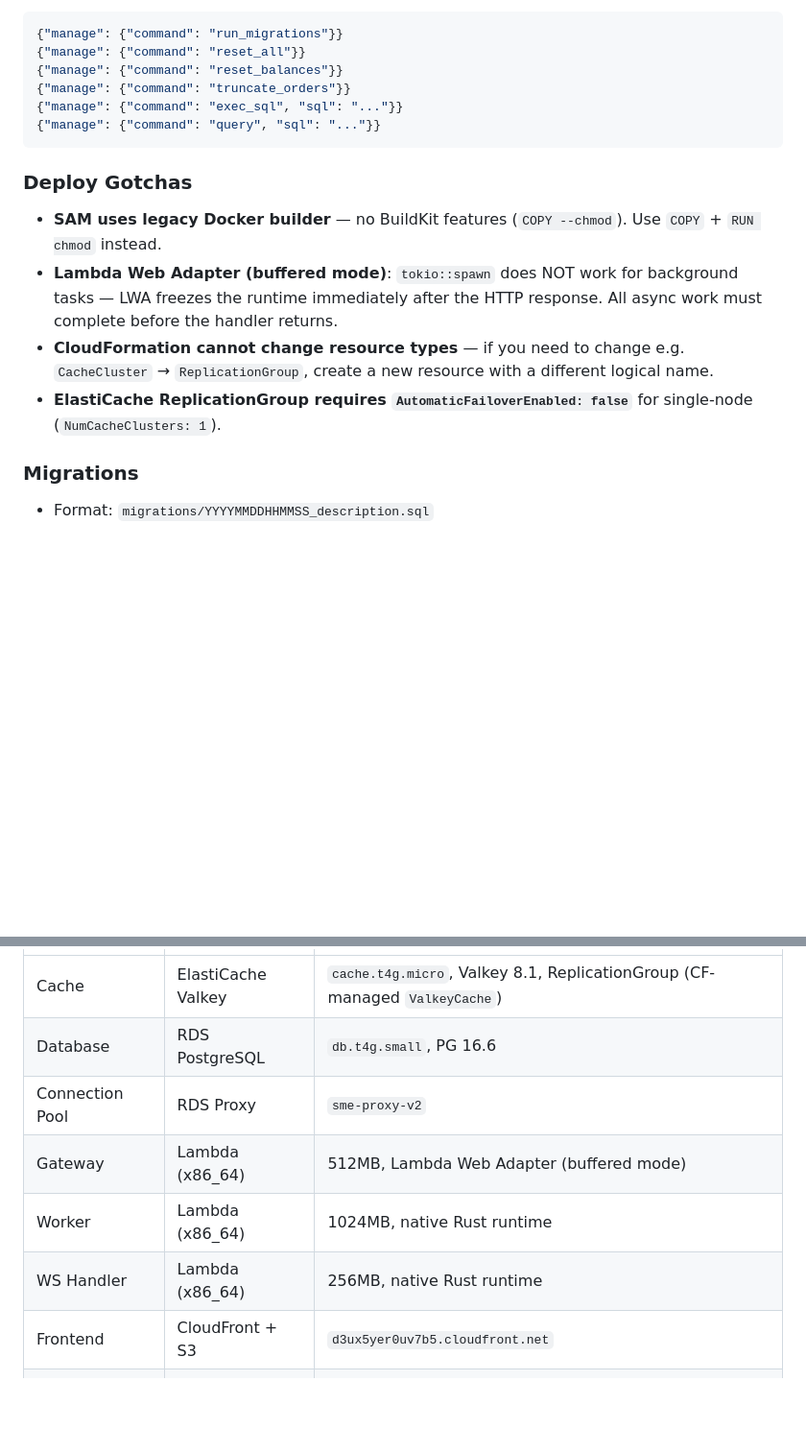
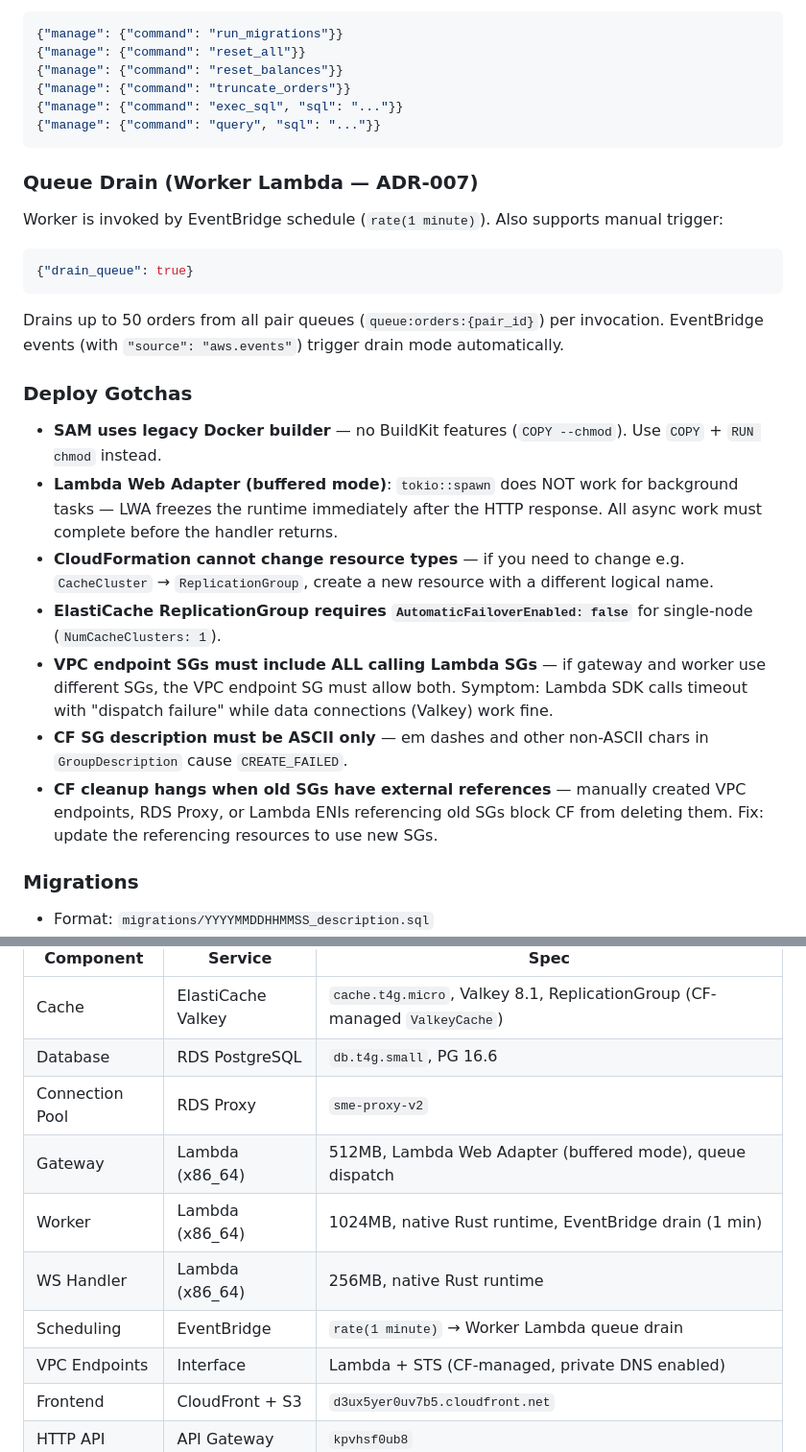
Before and after one commit to ruzhukov-genai/serverless-matching-engine, a Markdown page: CLAUDE.md, 2 parts joined by grey strips. Shown at 96% size. Drawn GitHub-style; blank space fills up the shorter version.

````diff
--- a/CLAUDE.md
+++ b/CLAUDE.md
@@ -258,11 +260,22 @@ All admin operations via direct invocation:
 {"manage": {"command": "query", "sql": "..."}}
 ```
 
+### Queue Drain (Worker Lambda — ADR-007)
+Worker is invoked by EventBridge schedule (`rate(1 minute)`). Also supports manual trigger:
+```json
+{"drain_queue": true}
+```
+Drains up to 50 orders from all pair queues (`queue:orders:{pair_id}`) per invocation.
+EventBridge events (with `"source": "aws.events"`) trigger drain mode automatically.
+
 ### Deploy Gotchas
 - **SAM uses legacy Docker builder** — no BuildKit features (`COPY --chmod`). Use `COPY` + `RUN chmod` instead.
 - **Lambda Web Adapter (buffered mode)**: `tokio::spawn` does NOT work for background tasks — LWA freezes the runtime immediately after the HTTP response. All async work must complete before the handler returns.
 - **CloudFormation cannot change resource types** — if you need to change e.g. `CacheCluster` → `ReplicationGroup`, create a new resource with a different logical name.
 - **ElastiCache ReplicationGroup requires `AutomaticFailoverEnabled: false`** for single-node (`NumCacheClusters: 1`).
+- **VPC endpoint SGs must include ALL calling Lambda SGs** — if gateway and worker use different SGs, the VPC endpoint SG must allow both. Symptom: Lambda SDK calls timeout with "dispatch failure" while data connections (Valkey) work fine.
+- **CF SG description must be ASCII only** — em dashes and other non-ASCII chars in `GroupDescription` cause `CREATE_FAILED`.
+- **CF cleanup hangs when old SGs have external references** — manually created VPC endpoints, RDS Proxy, or Lambda ENIs referencing old SGs block CF from deleting them. Fix: update the referencing resources to use new SGs.
 
 ### Migrations
 - Format: `migrations/YYYYMMDDHHMMSS_description.sql`
@@ -277,9 +290,11 @@ All admin operations via direct invocation:
 | Cache | ElastiCache Valkey | `cache.t4g.micro`, Valkey 8.1, ReplicationGroup (CF-managed `ValkeyCache`) |
 | Database | RDS PostgreSQL | `db.t4g.small`, PG 16.6 |
 | Connection Pool | RDS Proxy | `sme-proxy-v2` |
-| Gateway | Lambda (x86_64) | 512MB, Lambda Web Adapter (buffered mode) |
-| Worker | Lambda (x86_64) | 1024MB, native Rust runtime |
+| Gateway | Lambda (x86_64) | 512MB, Lambda Web Adapter (buffered mode), queue dispatch |
+| Worker | Lambda (x86_64) | 1024MB, native Rust runtime, EventBridge drain (1 min) |
 | WS Handler | Lambda (x86_64) | 256MB, native Rust runtime |
+| Scheduling | EventBridge | `rate(1 minute)` → Worker Lambda queue drain |
+| VPC Endpoints | Interface | Lambda + STS (CF-managed, private DNS enabled) |
 | Frontend | CloudFront + S3 | `d3ux5yer0uv7b5.cloudfront.net` |
 | HTTP API | API Gateway | `kpvhsf0ub8` |
 | WebSocket | API Gateway WS | `2shnq9yk0c` |
````
Also changed, not shown: other parts of CLAUDE.md (+11 -9 lines), README.md (+9 -5 lines), docs/benchmarks/2026-03-25-baseline.md (added, +53 -0 lines).
